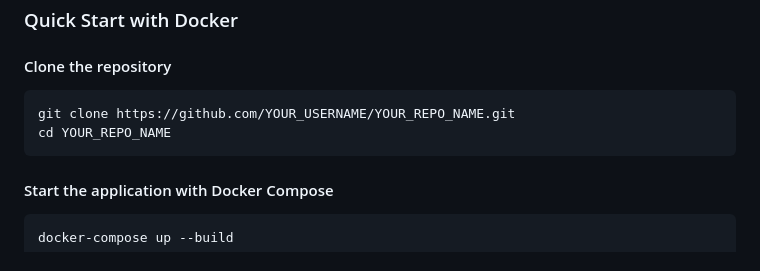
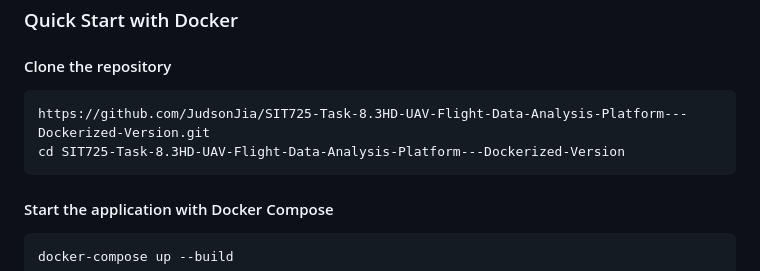
Before and after one commit to JudsonJia/SIT725-Task-8.3HD-UAV-Flight-Data-Analysis-Platform---Dockerized-Version, a Markdown page: README.md, the part around the change. Rendered like a GitHub page.

````diff
--- a/README.md
+++ b/README.md
@@ -168,8 +168,8 @@ Docker Compose installed (comes with Docker Desktop)
 ### Quick Start with Docker
 #### Clone the repository
 ```
-git clone https://github.com/YOUR_USERNAME/YOUR_REPO_NAME.git
-cd YOUR_REPO_NAME
+https://github.com/JudsonJia/SIT725-Task-8.3HD-UAV-Flight-Data-Analysis-Platform---Dockerized-Version.git
+cd SIT725-Task-8.3HD-UAV-Flight-Data-Analysis-Platform---Dockerized-Version
 ```
 
 #### Start the application with Docker Compose
````
